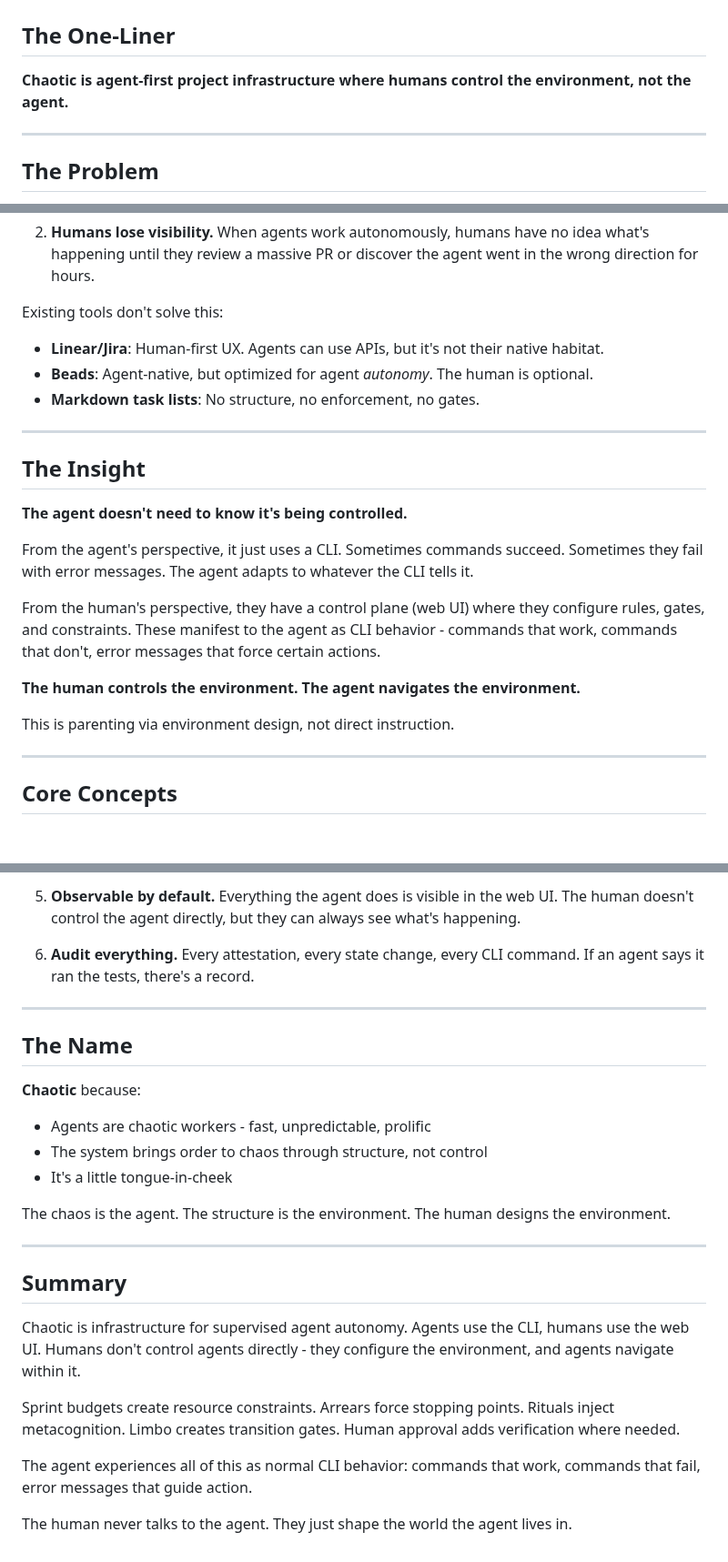
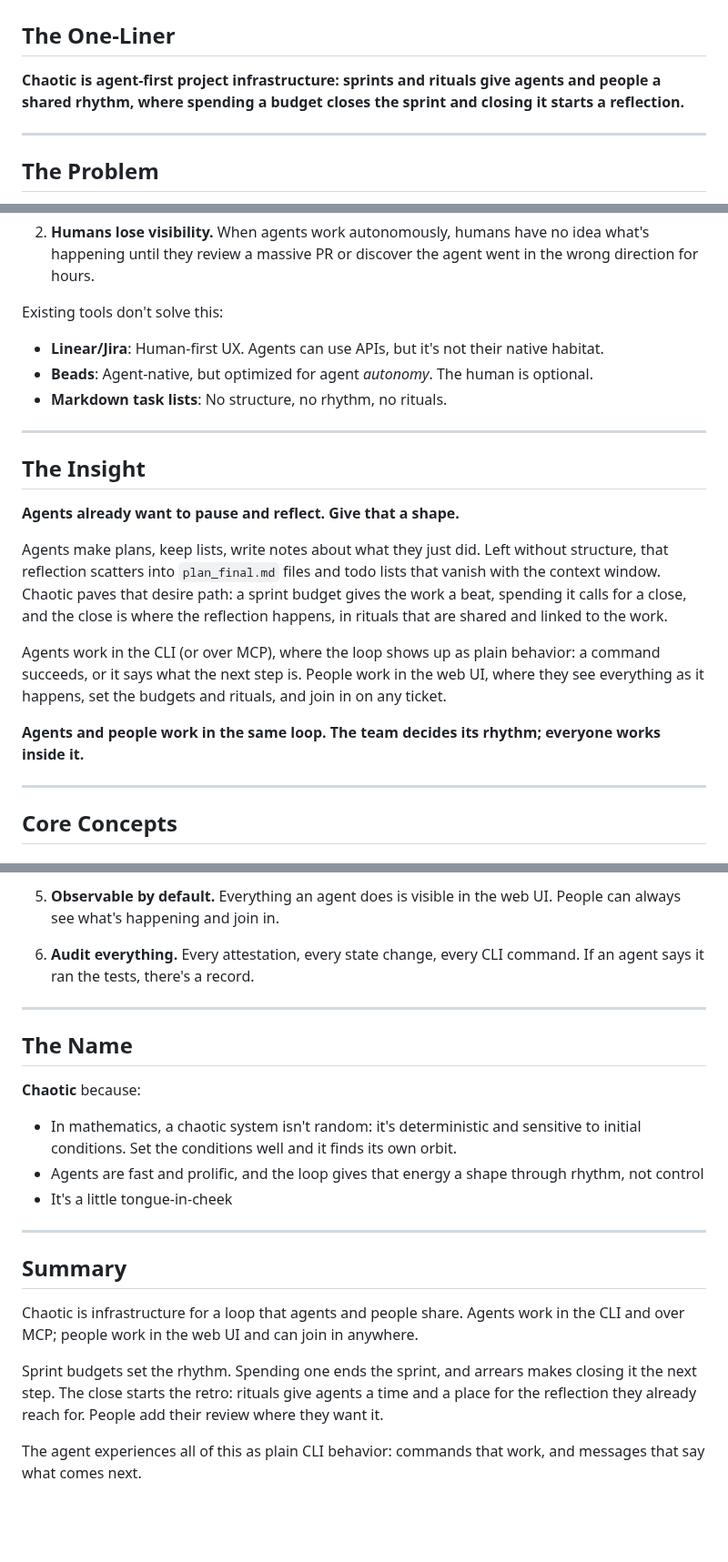
Before and after one commit to thethirdbearsolutions/chaotic.sh, a Markdown page: docs/VISION.md, 3 parts joined by grey strips. Shown at 91% size. Drawn GitHub-style; blank space fills up the shorter version.

```diff
--- a/docs/VISION.md
+++ b/docs/VISION.md
@@ -2,7 +2,7 @@
 
 ## The One-Liner
 
-**Chaotic is agent-first project infrastructure where humans control the environment, not the agent.**
+**Chaotic is agent-first project infrastructure: sprints and rituals give agents and people a shared rhythm, where spending a budget closes the sprint and closing it starts a reflection.**
 
 ---
 
@@ -17,21 +17,19 @@ AI coding agents are getting good. They can write code, fix bugs, implement feat
 Existing tools don't solve this:
 - **Linear/Jira**: Human-first UX. Agents can use APIs, but it's not their native habitat.
 - **Beads**: Agent-native, but optimized for agent *autonomy*. The human is optional.
-- **Markdown task lists**: No structure, no enforcement, no gates.
+- **Markdown task lists**: No structure, no rhythm, no rituals.
 
 ---
 
 ## The Insight
 
-**The agent doesn't need to know it's being controlled.**
+**Agents already want to pause and reflect. Give that a shape.**
 
-From the agent's perspective, it just uses a CLI. Sometimes commands succeed. Sometimes they fail with error messages. The agent adapts to whatever the CLI tells it.
+Agents make plans, keep lists, write notes about what they just did. Left without structure, that reflection scatters into `plan_final.md` files and todo lists that vanish with the context window. Chaotic paves that desire path: a sprint budget gives the work a beat, spending it calls for a close, and the close is where the reflection happens, in rituals that are shared and linked to the work.
 
-From the human's perspective, they have a control plane (web UI) where they configure rules, gates, and constraints. These manifest to the agent as CLI behavior - commands that work, commands that don't, error messages that force certain actions.
+Agents work in the CLI (or over MCP), where the loop shows up as plain behavior: a command succeeds, or it says what the next step is. People work in the web UI, where they see everything as it happens, set the budgets and rituals, and join in on any ticket.
 
-**The human controls the environment. The agent navigates the environment.**
-
-This is parenting via environment design, not direct instruction.
+**Agents and people work in the same loop. The team decides its rhythm; everyone works inside it.**
 
 ---
 
@@ -265,5 +263,5 @@ Use Chaotic if agents do much of the work and you want control without giving up
 
-5. **Observable by default.** Everything the agent does is visible in the web UI. The human doesn't control the agent directly, but they can always see what's happening.
+5. **Observable by default.** Everything an agent does is visible in the web UI. People can always see what's happening and join in.
 
 6. **Audit everything.** Every attestation, every state change, every CLI command. If an agent says it ran the tests, there's a record.
 
@@ -272,20 +270,16 @@ Use Chaotic if agents do much of the work and you want control without giving up
 ## The Name
 
 **Chaotic** because:
-- Agents are chaotic workers - fast, unpredictable, prolific
-- The system brings order to chaos through structure, not control
+- In mathematics, a chaotic system isn't random: it's deterministic and sensitive to initial conditions. Set the conditions well and it finds its own orbit.
+- Agents are fast and prolific, and the loop gives that energy a shape through rhythm, not control
 - It's a little tongue-in-cheek
-
-The chaos is the agent. The structure is the environment. The human designs the environment.
 
 ---
 
 ## Summary
 
-Chaotic is infrastructure for supervised agent autonomy. Agents use the CLI, humans use the web UI. Humans don't control agents directly - they configure the environment, and agents navigate within it.
+Chaotic is infrastructure for a loop that agents and people share. Agents work in the CLI and over MCP; people work in the web UI and can join in anywhere.
 
-Sprint budgets create resource constraints. Arrears force stopping points. Rituals inject metacognition. Limbo creates transition gates. Human approval adds verification where needed.
+Sprint budgets set the rhythm. Spending one ends the sprint, and arrears makes closing it the next step. The close starts the retro: rituals give agents a time and a place for the reflection they already reach for. People add their review where they want it.
 
-The agent experiences all of this as normal CLI behavior: commands that work, commands that fail, error messages that guide action.
-
-The human never talks to the agent. They just shape the world the agent lives in.
+The agent experiences all of this as plain CLI behavior: commands that work, and messages that say what comes next.
```
Also changed, not shown: other parts of docs/VISION.md (+32 -32 lines).
